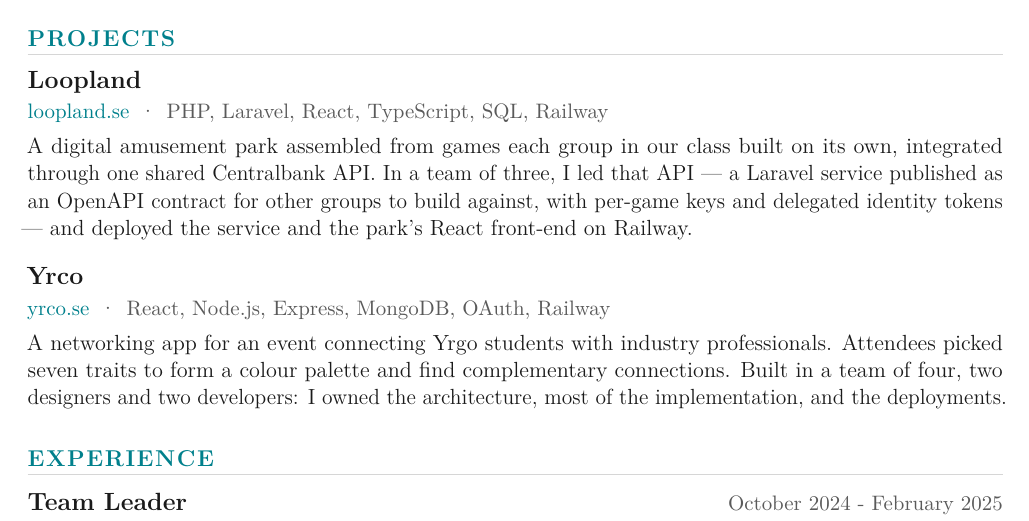
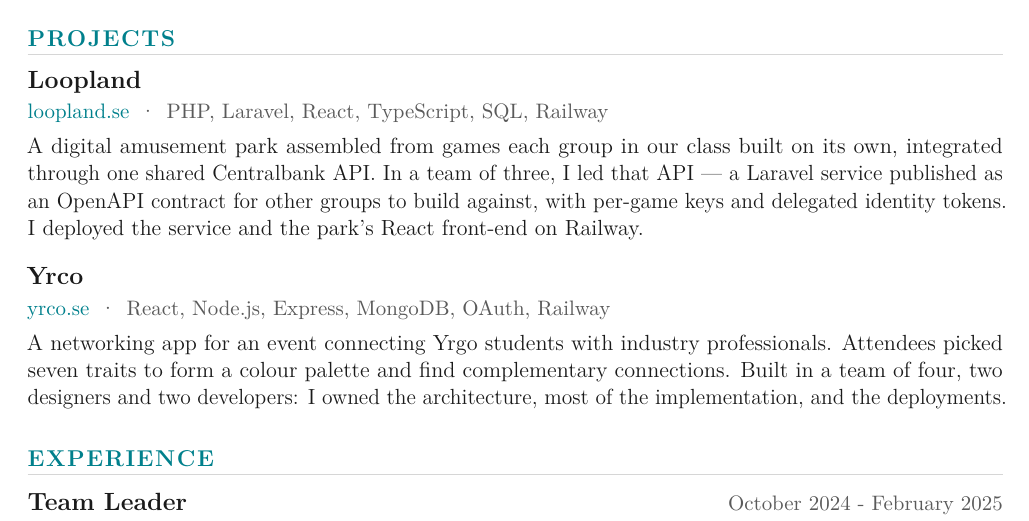
Before and after one commit to amin/amin.github.io, a LaTeX CV (src/cv/amin_cv.tex): part of the page, cut so that both start at the same text. Compiled offline with pdfLaTeX.

Commit message:
style(cv): let the Loopland sentence end where its aside does
The sentence put twenty-three words of em-dash aside between "I led that API"
and "and deployed", which left every back-reference after the aside pointing at
something the reader had long since passed. That is not a wording problem and it
did not get fixed by rewording: this one sentence took four separate corrections
in a row — "One of three", "both apps", "it", and naming the front-end — each of
which was a symptom of the same structure.

So the aside now ends the sentence rather than being fenced inside it. The paired
dashes become a single one introducing a trailing appositive, and deployment
becomes its own short sentence with its objects beside it. No words change
except "--- and deployed" giving way to ". I deployed", and the paragraph still
sets in four lines.

The site's version of this line is a list rather than a split verb pair, so it
has nothing to fix and is left alone.

Co-Authored-By: Claude Opus 5 <noreply@anthropic.com>

```diff
--- a/src/cv/amin_cv.tex
+++ b/src/cv/amin_cv.tex
@@ -162,7 +162,7 @@
 
 \cvproject{Loopland}{https://loopland.se}{loopland.se}{PHP, Laravel, React, TypeScript, SQL, Railway}
 
-\body{A digital amusement park assembled from games each group in our class built on its own, integrated through one shared Centralbank API. In a team of three, I led that API --- a Laravel service published as an OpenAPI contract for other groups to build against, with per-game keys and delegated identity tokens --- and deployed the service and the park's React front-end on Railway.}
+\body{A digital amusement park assembled from games each group in our class built on its own, integrated through one shared Centralbank API. In a team of three, I led that API --- a Laravel service published as an OpenAPI contract for other groups to build against, with per-game keys and delegated identity tokens. I deployed the service and the park's React front-end on Railway.}
 
 \entrygap
 
```
Also changed, not shown: src/cv.pdf.
